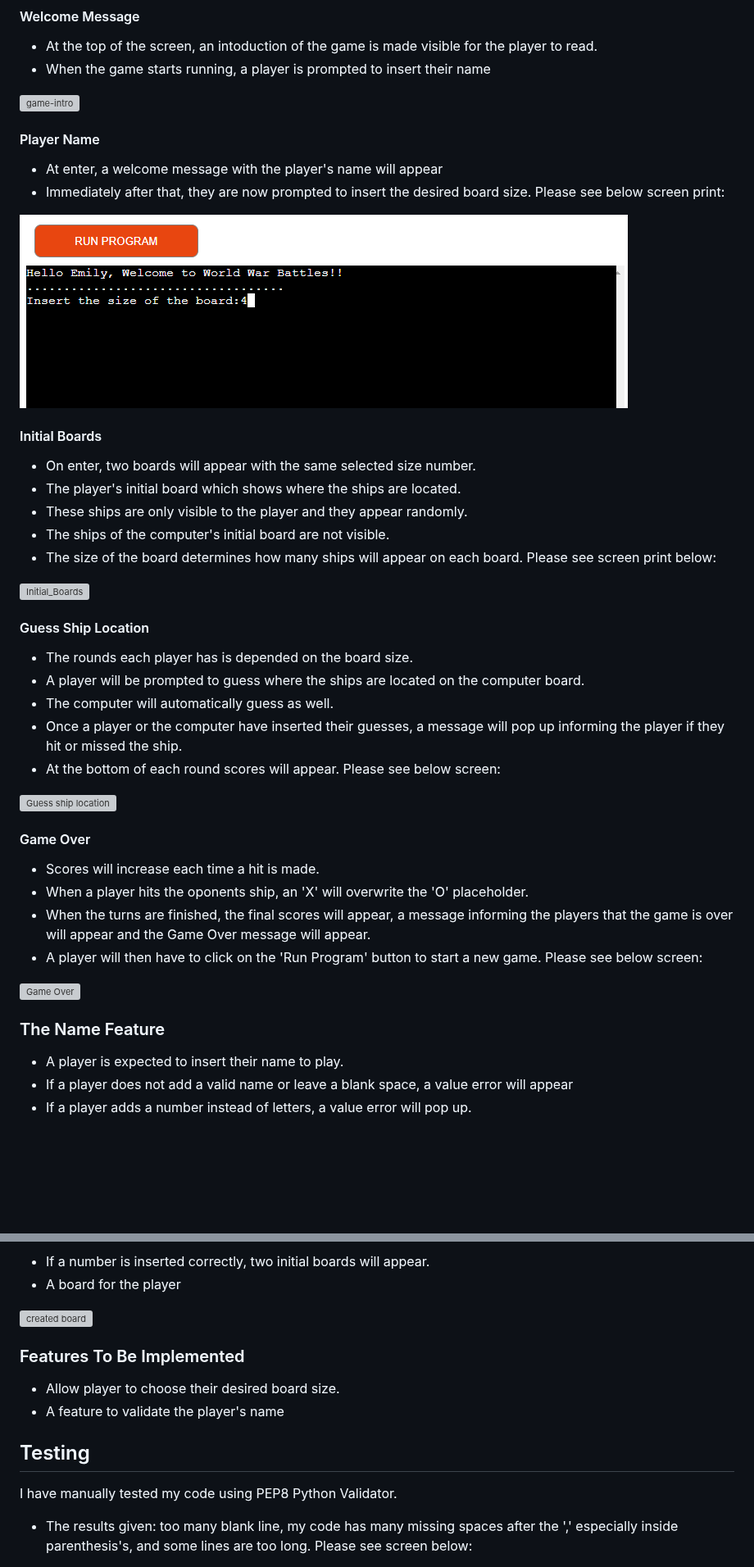
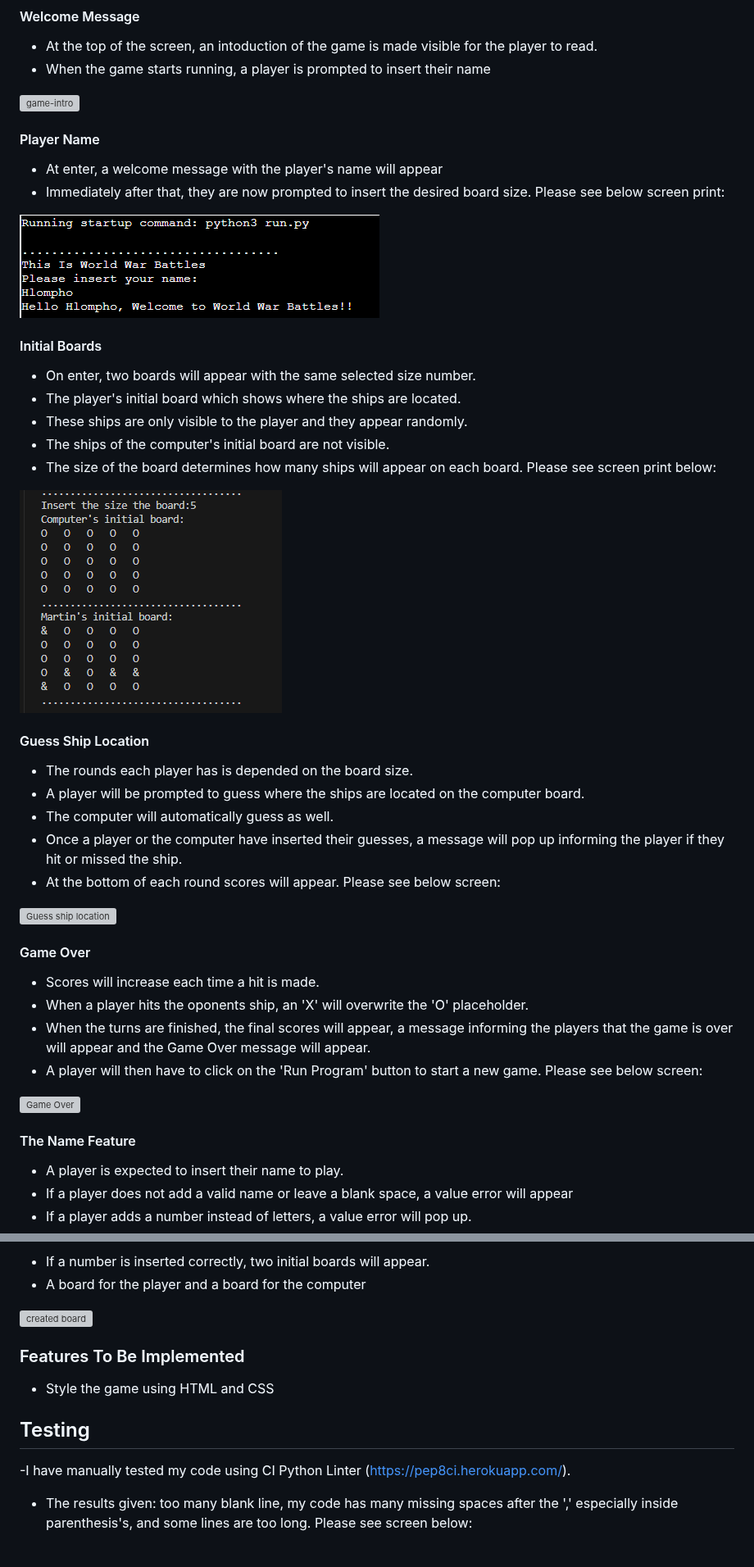
Before and after one commit to hlomphosibeko/World-War-Battles, a Markdown page: README.md, 2 parts joined by grey strips. Shown at 82% size. Rendered like a GitHub page; blank space fills up the shorter version; grey boxes are pictures that could not be loaded.

Commit message:
Rename images on README.md file, moving images inside the documents folder, Adjusting the README.md file

```diff
--- a/README.md
+++ b/README.md
@@ -34,7 +34,7 @@ This game has no specific target market, anyone who is interested can play it. I
 - At enter, a welcome message with the player's name will appear
 - Immediately after that, they are now prompted to insert the desired board size. Please see below screen print:
 
-![player-name](image-4.png)
+![player-name](README.md.docs/player-name.png)
 
 #### Initial Boards
 
@@ -44,7 +44,7 @@ This game has no specific target market, anyone who is interested can play it. I
 - The ships of the computer's initial board are not visible.
 - The size of the board determines how many ships will appear on each board. Please see screen print below:
 
-![Initial_Boards](image-6.png)
+![Initial_Boards](README.md.docs/initial-boards.png)
 
 #### Guess Ship Location
 
@@ -67,6 +67,6 @@ This game has no specific target market, anyone who is interested can play it. I
 
 
-### The Name Feature
+#### The Name Feature
 - A player is expected to insert their name to play.
 - If a player does not add a valid name or leave a blank space, a value error will appear
 - If a player adds a number instead of letters, a value error will pop up.
@@ -83,4 +83,4 @@ This game has no specific target market, anyone who is interested can play it. I
 
 - If a number is inserted correctly, two initial boards will appear.
-- A board for the player
+- A board for the player and a board for the computer
 
@@ -88,19 +88,14 @@ This game has no specific target market, anyone who is interested can play it. I
 
-###
-
-<!-- - When a string is added in the place of an integer when making a guess of the ship location, the game shows an error message then prompts a player to insert a number. Please see screen below:
-
-![Valid number feature](README.md.docs/valid-number-feature.png) -->
 
 
 ### Features To Be Implemented
 
-- Allow player to choose their desired board size.
-- A feature to validate the player's name
+- Style the game using HTML and CSS
 
 ## Testing
 
-I have manually tested my code using PEP8 Python Validator.
+-I have manually tested my code using CI Python Linter (https://pep8ci.herokuapp.com/).
+
 * The results given: too many blank line, my code has many missing spaces after the ',' especially inside parenthesis's, and some lines are too long. Please see screen below:
 
 ![PEP8 results 1](README.md.docs/pep8-results1.png)
```
Also changed, not shown: other parts of README.md (+50 -13 lines).
